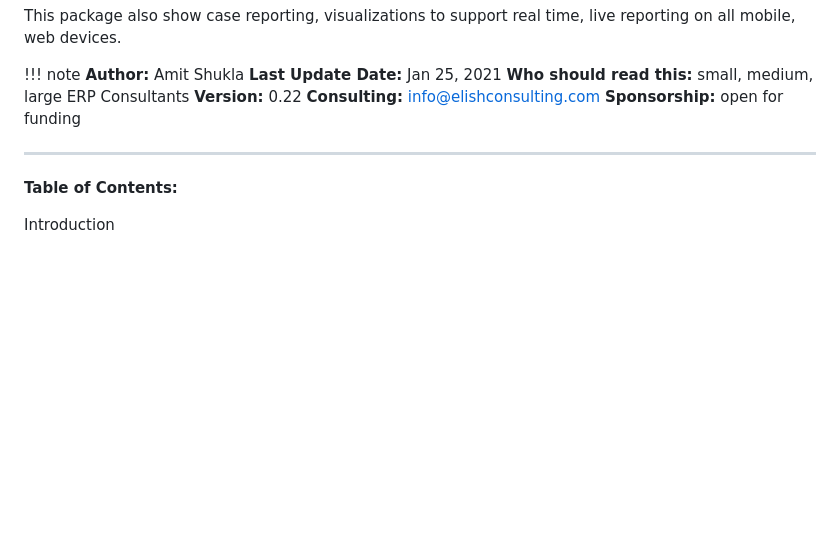
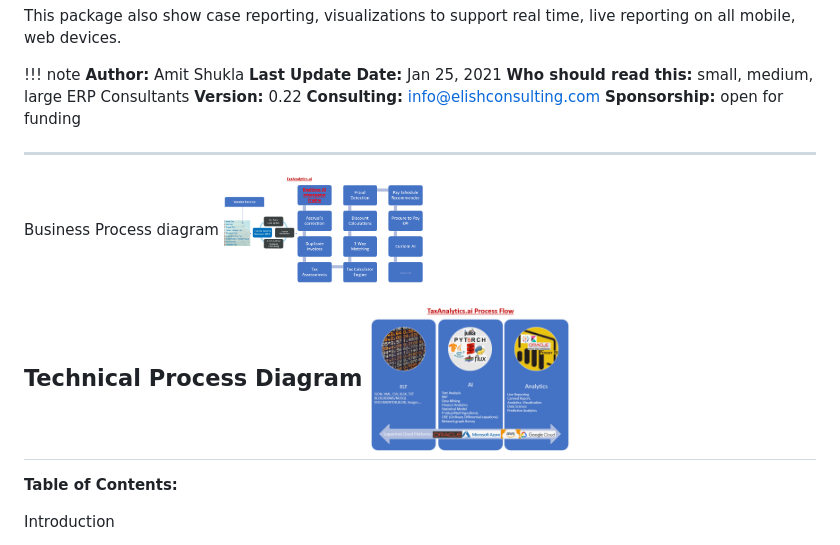
Before and after one commit to AmitXShukla/TaxAnalytics.jl, a Markdown page: README.md, the part around the change. Drawn GitHub-style; pictures changed too: docs/images/taxanalytics_business_process.png (added), docs/images/taxanalytics_tech_process.png (added); blank space fills up the shorter version.

```diff
--- a/README.md
+++ b/README.md
@@ -31,6 +31,13 @@ This package also show case reporting, visualizations to support real time, live
 	**Sponsorship:** open for funding
 
 ---
+Business Process diagram
+<img src="docs/images/taxanalytics_business_process.png" width=200px>
+
+Technical Process Diagram
+<img src="docs/images/taxanalytics_tech_process.png" width=200px>
+---
+
 **Table of Contents:**
 
 Introduction
```
Also changed, not shown: 1 other file.
